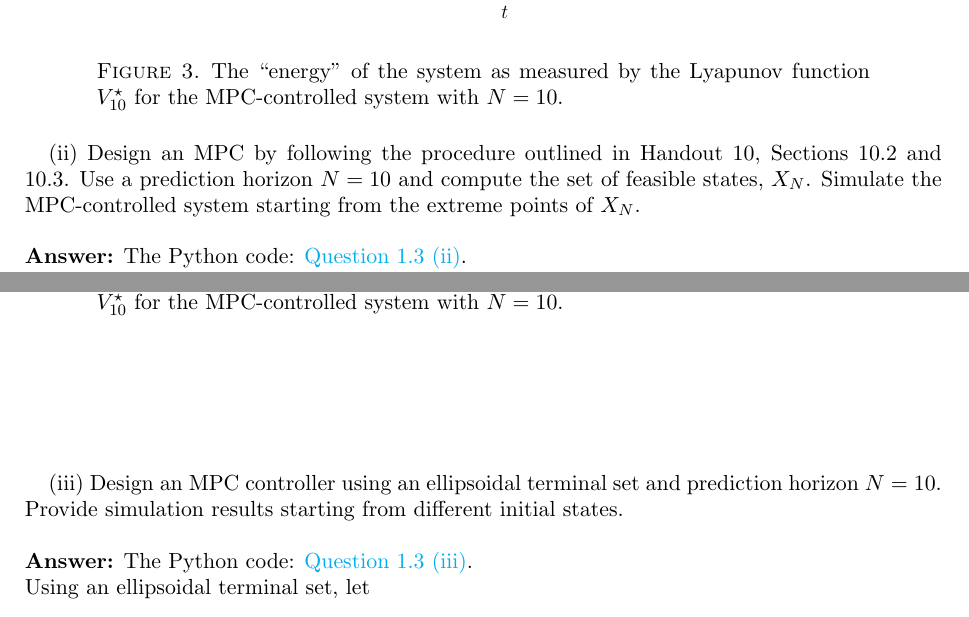
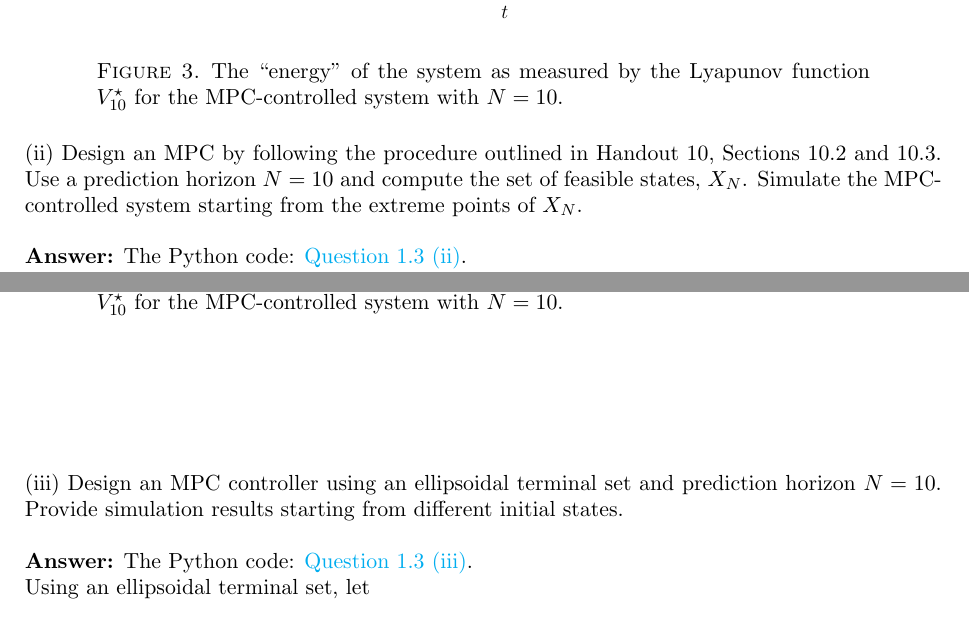
Before and after one commit to Gczmy/ELE8088, a LaTeX paper (Coursework1/LaTeX/ELE8088_Coursework1.tex): two parts of pages 7 and 9 of 11, joined at a grey line, cut so that both start at the same text. Compiled offline with pdfLaTeX.

Commit message:
remove indent of Q1.3(ii) and 1.3(iii)

```diff
--- a/Coursework1/LaTeX/ELE8088_Coursework1.tex
+++ b/Coursework1/LaTeX/ELE8088_Coursework1.tex
@@ -98,7 +98,7 @@
 \address[Zichi Zhang and Shihao Chen]{Email addresses: \href{mailto:zzhang54@qub.ac.uk}%
 {zzhang54@qub.ac.uk} and
 \href{mailto:schen45.ac.uk}{schen45@qub.ac.uk}.}
-\thanks{Thanks Dr. Pantelis Sopasakis. Version 1.0.1. Last updated:~\today.}
+\thanks{Thanks Dr. Pantelis Sopasakis. Version 1.0.2. Last updated:~\today.}
 
 
 
@@ -674,7 +674,7 @@ The simulation of the MPC-controlled dynamical system is shown in Figure \ref{fi
     \caption{The ``energy'' of the system as measured by the Lyapunov function $V^{\star}_{10}$ for the MPC-controlled system with $N = 10$.}
     \label{fig:q3_i_cost}
 \end{figure}
-(ii) Design an MPC by following the procedure outlined in Handout 10, Sections 10.2 and 10.3. Use
+\noindent(ii) Design an MPC by following the procedure outlined in Handout 10, Sections 10.2 and 10.3. Use
 a prediction horizon $N=10$ and compute the set of feasible states, $X_N$. Simulate the MPC-controlled
 system starting from the extreme points of $X_N$.
 \\ \\
@@ -753,7 +753,7 @@ The simulation of the MPC-controlled dynamical system is shown in Figure \ref{fi
     \caption{The ``energy'' of the system as measured by the Lyapunov function $V^{\star}_{10}$ for the MPC-controlled system with $N = 10$.}
     \label{fig:q3_ii_cost}
 \end{figure}
-(iii) Design an MPC controller using an ellipsoidal terminal set and prediction horizon $N=10$. Provide simulation results starting from different initial states.
+\noindent(iii) Design an MPC controller using an ellipsoidal terminal set and prediction horizon $N=10$. Provide simulation results starting from different initial states.
 \\ \\
 \textbf{Answer:}
 The Python code: \href{https://github.com/Gczmy/ELE8088/blob/main/Coursework1/Python_code/3_iii.py}{Question 1.3 (iii)}.
```
Also changed, not shown: Coursework1/LaTeX/ELE8088_Coursework1.bbl (added), Coursework1/LaTeX/ELE8088_Coursework1.pdf, 7 other files.
